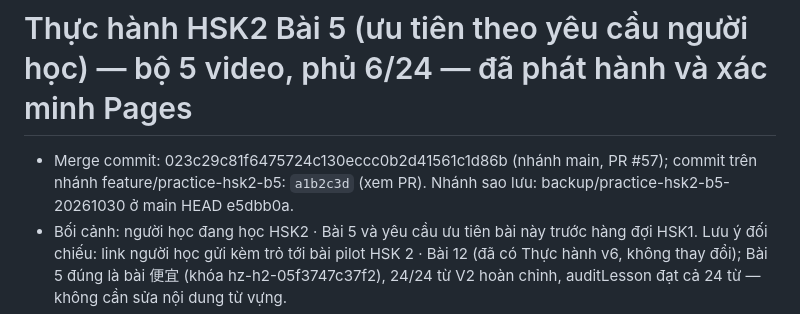
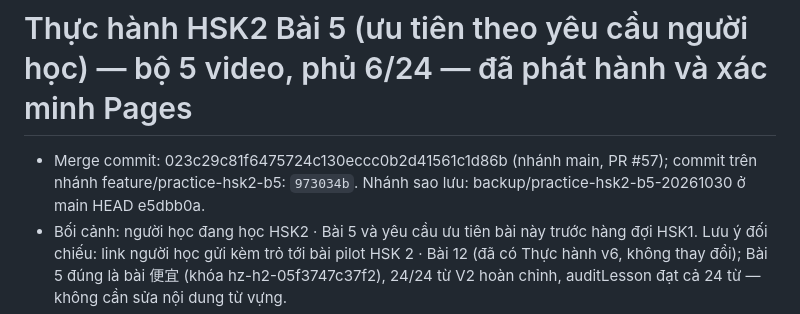
Before and after one commit to bohoa96tb/hazi-viet, a Markdown page: docs/RELEASE.md, the part around the change. Rendered like a GitHub page.

Commit message:
Đính chính mã commit nhánh trong ghi chép PR #57

```diff
--- a/docs/RELEASE.md
+++ b/docs/RELEASE.md
@@ -1,6 +1,6 @@
 # Thực hành HSK2 Bài 5 (ưu tiên theo yêu cầu người học) — bộ 5 video, phủ 6/24 — đã phát hành và xác minh Pages
 
-- Merge commit: 023c29c81f6475724c130eccc0b2d41561c1d86b (nhánh main, PR #57); commit trên nhánh feature/practice-hsk2-b5: `a1b2c3d` (xem PR). Nhánh sao lưu: backup/practice-hsk2-b5-20261030 ở main HEAD e5dbb0a.
+- Merge commit: 023c29c81f6475724c130eccc0b2d41561c1d86b (nhánh main, PR #57); commit trên nhánh feature/practice-hsk2-b5: `973034b`. Nhánh sao lưu: backup/practice-hsk2-b5-20261030 ở main HEAD e5dbb0a.
 - Bối cảnh: người học đang học HSK2 · Bài 5 và yêu cầu ưu tiên bài này trước hàng đợi HSK1. Lưu ý đối chiếu: link người học gửi kèm trỏ tới bài pilot HSK 2 · Bài 12 (đã có Thực hành v6, không thay đổi); Bài 5 đúng là bài 便宜 (khóa hz-h2-05f3747c37f2), 24/24 từ V2 hoàn chỉnh, auditLesson đạt cả 24 từ — không cần sửa nội dung từ vựng.
 - Bộ 5 video Chinese Station: CS4-4113 tâm trạng （心情）, CS4-4120 quán cà phê yên tĩnh （安静）, CS4-4123 hẹn xem phim （有意思）, CS4-4105 nạp tiền thẻ （方便）, CS4-0805 quà sinh nhật （漂亮， 快乐 trong câu chúc chuẩn); phủ 6/24. Còn thiếu 18 từ ghi rõ trong dữ liệu và checkpoint. CS4-1616 （便宜） loại vì chưa từng quay; CS4-2511 （不舒服） đã kiểm chứng đầy đủ nhưng nhường vì chuẩn giới hạn tối đa 5 video/bài — ứng viên đầu tiên khi mở rộng. 3 video nghe từng câu (mốc từ phụ đề cháy, ±1 giây; CS4-4123 bản phụ đề ngắn hơn bản chính ~1 giây), 2 video nghe cả đoạn.
 - Kiểm thử: validator dữ liệu đạt (6/24 đúng theo ID), kịch bản DOM deep5 render đủ mọi dòng thoại/câu hỏi/bài tự nói của cả 5 video bằng dữ liệu thật, toàn bộ kiểm thử bắt buộc đạt, audit giữ 739; completedCount không đổi 912/2.224.
```
